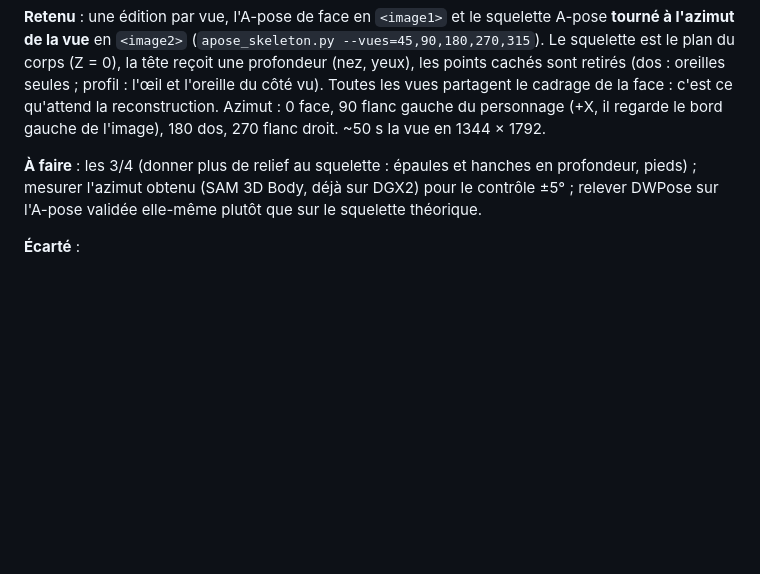
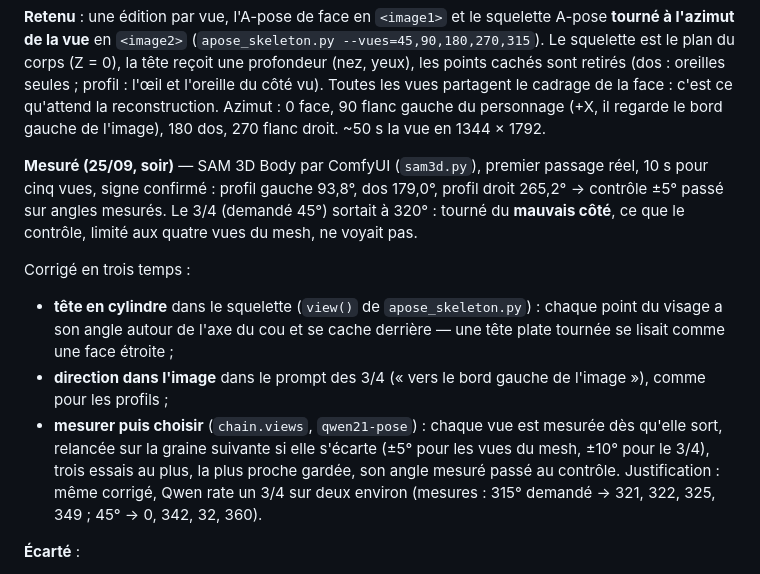
Before and after one commit to calculment0r/Character_Sheet, a Markdown page: docs/ETUDES.md, the part around the change. Rendered like a GitHub page; blank space fills up the shorter version.

Commit message:
Record the measured views and the reroll loop in the studies and the handoff
Co-Authored-By: Claude Opus 5.5 <noreply@anthropic.com>

```diff
--- a/docs/ETUDES.md
+++ b/docs/ETUDES.md
@@ -85,10 +85,24 @@ qu'attend la reconstruction. Azimut : 0 face, 90 flanc gauche du
 personnage (+X, il regarde le bord gauche de l'image), 180 dos, 270 flanc
 droit. ~50 s la vue en 1344 × 1792.
 
-**À faire** : les 3/4 (donner plus de relief au squelette : épaules et
-hanches en profondeur, pieds) ; mesurer l'azimut obtenu (SAM 3D Body,
-déjà sur DGX2) pour le contrôle ±5° ; relever DWPose sur l'A-pose validée
-elle-même plutôt que sur le squelette théorique.
+**Mesuré (25/09, soir)** — SAM 3D Body par ComfyUI (`sam3d.py`), premier
+passage réel, 10 s pour cinq vues, signe confirmé : profil gauche 93,8°,
+dos 179,0°, profil droit 265,2° → contrôle ±5° passé sur angles mesurés.
+Le 3/4 (demandé 45°) sortait à 320° : tourné du **mauvais côté**, ce que
+le contrôle, limité aux quatre vues du mesh, ne voyait pas.
+
+Corrigé en trois temps :
+- **tête en cylindre** dans le squelette (`view()` de `apose_skeleton.py`) :
+  chaque point du visage a son angle autour de l'axe du cou et se cache
+  derrière — une tête plate tournée se lisait comme une face étroite ;
+- **direction dans l'image** dans le prompt des 3/4 (« vers le bord gauche
+  de l'image »), comme pour les profils ;
+- **mesurer puis choisir** (`chain.views`, `qwen21-pose`) : chaque vue est
+  mesurée dès qu'elle sort, relancée sur la graine suivante si elle
+  s'écarte (±5° pour les vues du mesh, ±10° pour le 3/4), trois essais au
+  plus, la plus proche gardée, son angle mesuré passé au contrôle.
+  Justification : même corrigé, Qwen rate un 3/4 sur deux environ
+  (mesures : 315° demandé → 321, 322, 325, 349 ; 45° → 0, 342, 32, 360).
 
 **Écarté** :
 - `template_qwen_Image_2512_360_lora` : un **panorama équirectangulaire**
```
Also changed, not shown: docs/HANDOFF.md (+16 -12 lines).
